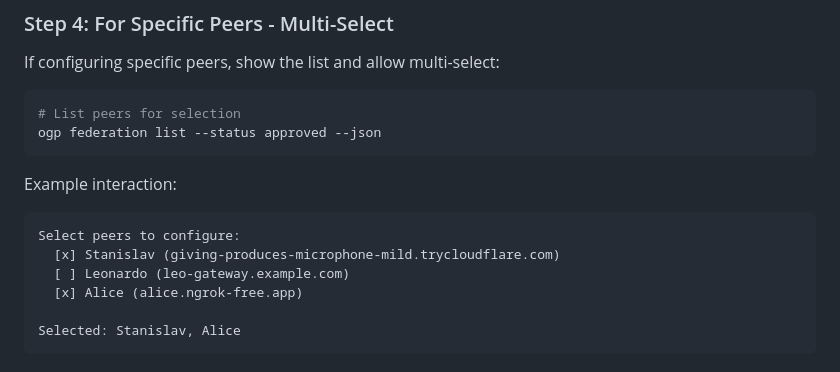
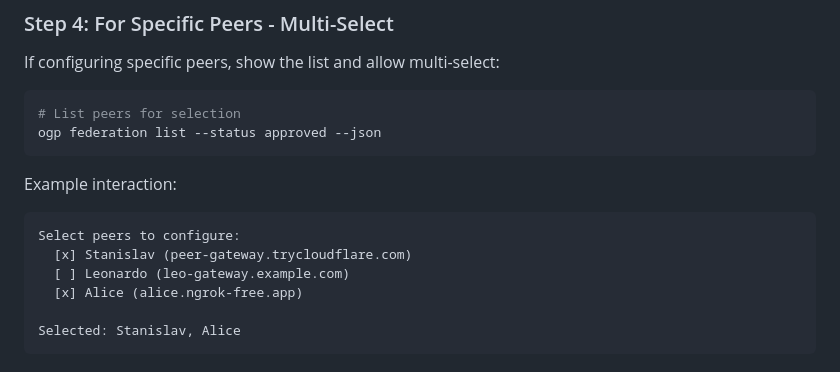
Before and after one commit to dp-pcs/ogp, a Markdown page: skills/ogp-agent-comms/SKILL.md, the part around the change. Rendered like a GitHub page.

Commit message:
fix: replace Stan's real tunnel URL with generic example in ogp-agent-comms skill

````diff
--- a/skills/ogp-agent-comms/SKILL.md
+++ b/skills/ogp-agent-comms/SKILL.md
@@ -78,7 +78,7 @@ ogp federation list --status approved --json
 Example interaction:
 ```
 Select peers to configure:
-  [x] Stanislav (giving-produces-microphone-mild.trycloudflare.com)
+  [x] Stanislav (peer-gateway.trycloudflare.com)
   [ ] Leonardo (leo-gateway.example.com)
   [x] Alice (alice.ngrok-free.app)
 
````
